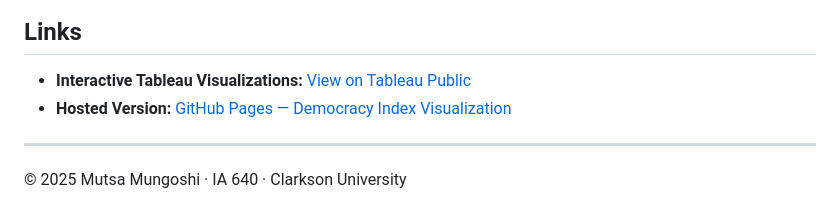
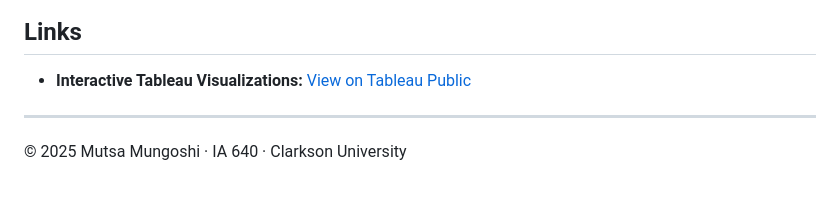
Before and after one commit to Thooms-coder/Democracy_Index, a Markdown page: README.md, the part around the change. Drawn GitHub-style.

```diff
--- a/README.md
+++ b/README.md
@@ -152,7 +152,6 @@ Overall, the visualization achieved its objective of enabling comparative and te
 
 ## Links
 - **Interactive Tableau Visualizations:** [View on Tableau Public](https://public.tableau.com/app/profile/mutsa.mungoshi/vizzes)
-- **Hosted Version:** [GitHub Pages — Democracy Index Visualization](https://thooms-coder.github.io/Democracy_Index/)
 
 ---
 
```
